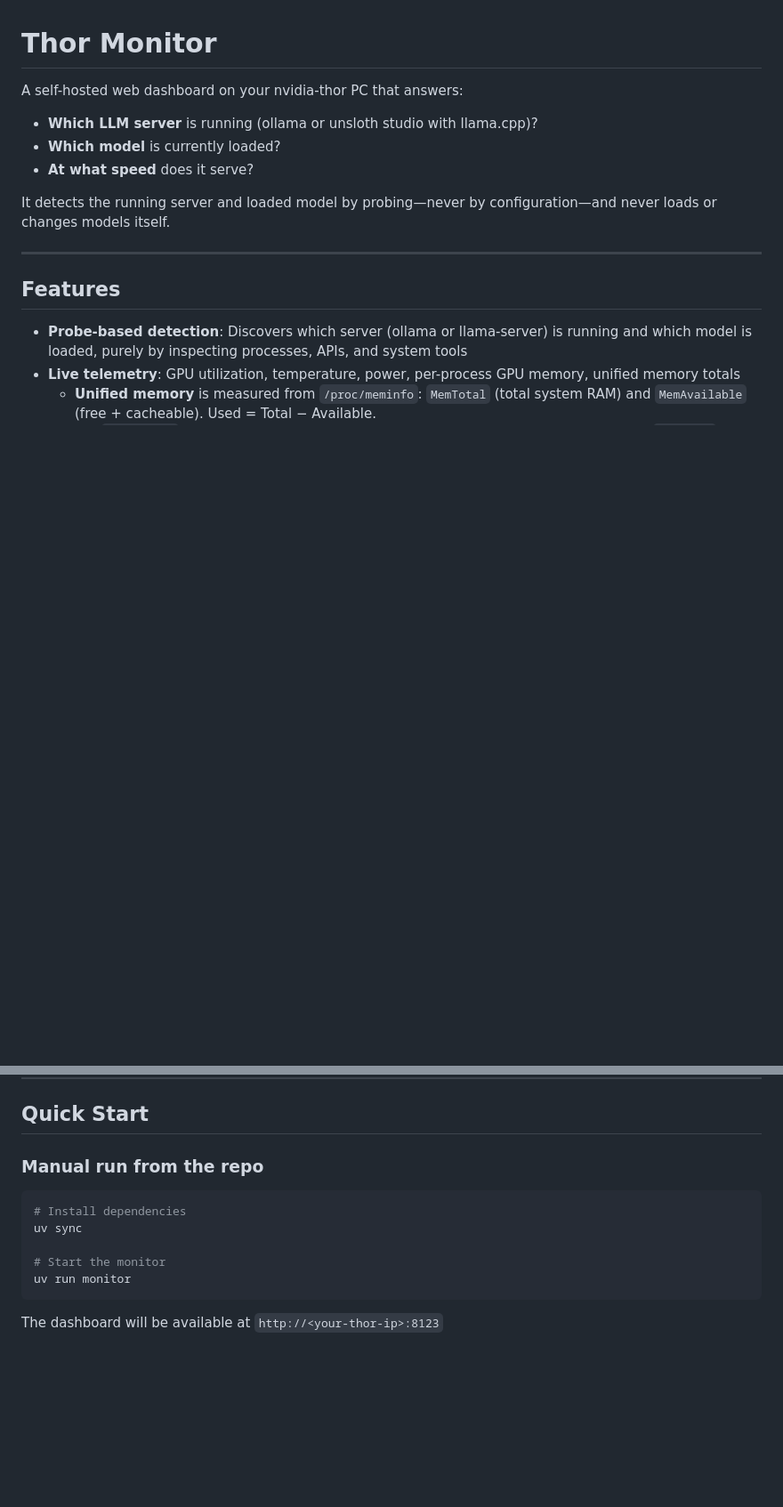
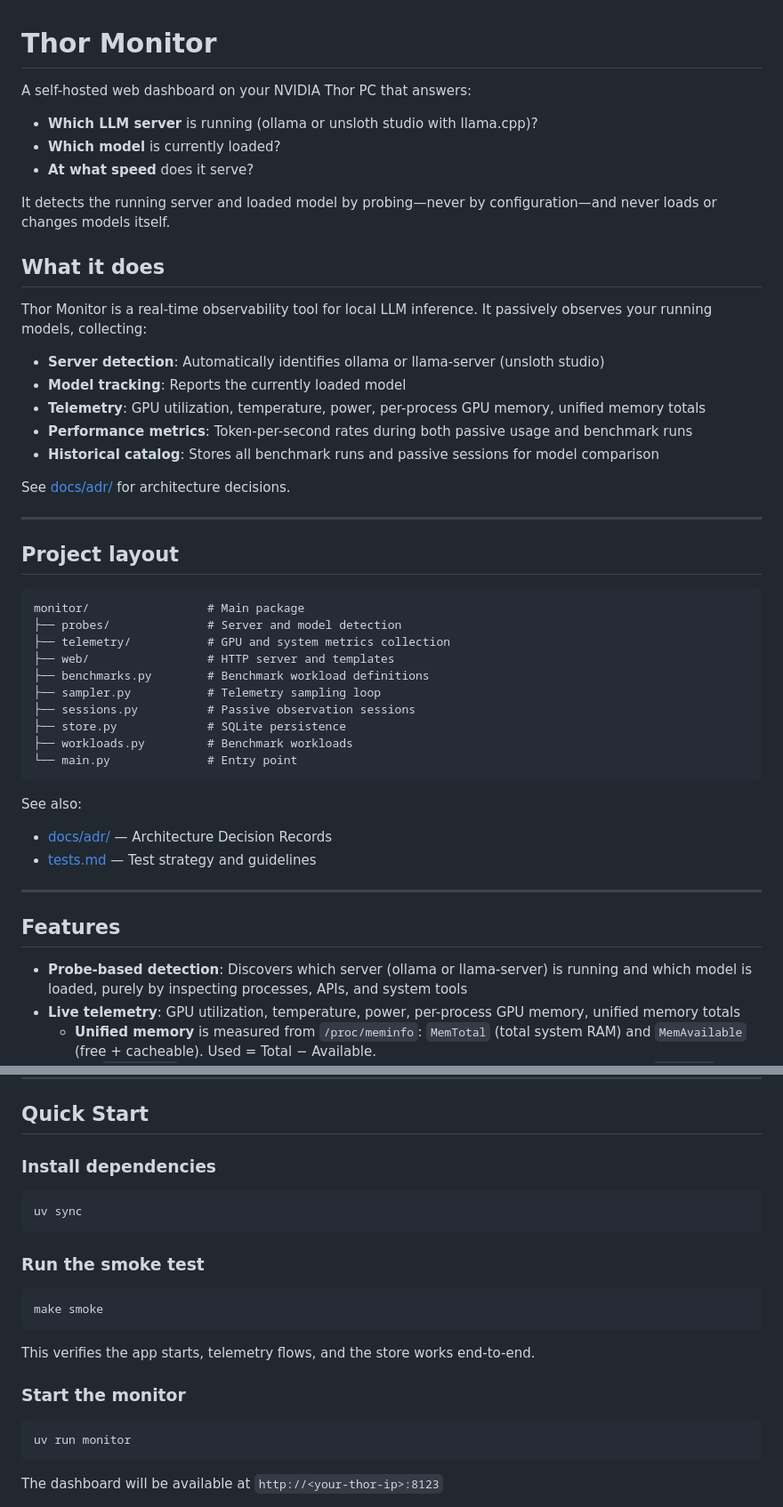
Before and after one commit to xaltmiles/thor-monitor, a Markdown page: README.md, 2 parts joined by grey strips. Shown at 89% size. GitHub-like rendering; blank space fills up the shorter version.

Commit message:
README: add what-it-does, quickstart, and project layout
- Adds 'What it does' section describing the monitoring capabilities
- Reorganizes Quick Start into install → smoke test → start workflow
- Adds 'Project layout' section with module overview
- Links to docs/adr/ for architecture decisions
- Fixes nvidia-thor → NVIDIA Thor capitalization

````diff
--- a/README.md
+++ b/README.md
@@ -1,12 +1,46 @@
 # Thor Monitor
 
-A self-hosted web dashboard on your nvidia-thor PC that answers:
+A self-hosted web dashboard on your NVIDIA Thor PC that answers:
 
 - **Which LLM server** is running (ollama or unsloth studio with llama.cpp)?
 - **Which model** is currently loaded?
 - **At what speed** does it serve?
 
 It detects the running server and loaded model by probing—never by configuration—and never loads or changes models itself.
+
+## What it does
+
+Thor Monitor is a real-time observability tool for local LLM inference. It passively observes your running models, collecting:
+
+- **Server detection**: Automatically identifies ollama or llama-server (unsloth studio)
+- **Model tracking**: Reports the currently loaded model
+- **Telemetry**: GPU utilization, temperature, power, per-process GPU memory, unified memory totals
+- **Performance metrics**: Token-per-second rates during both passive usage and benchmark runs
+- **Historical catalog**: Stores all benchmark runs and passive sessions for model comparison
+
+See [docs/adr/](docs/adr/) for architecture decisions.
+
+---
+
+## Project layout
+
+```
+monitor/                 # Main package
+├── probes/              # Server and model detection
+├── telemetry/           # GPU and system metrics collection
+├── web/                 # HTTP server and templates
+├── benchmarks.py        # Benchmark workload definitions
+├── sampler.py           # Telemetry sampling loop
+├── sessions.py          # Passive observation sessions
+├── store.py             # SQLite persistence
+├── workloads.py         # Benchmark workloads
+└── main.py              # Entry point
+```
+
+See also:
+
+- [docs/adr/](docs/adr/) — Architecture Decision Records
+- [tests.md](tests.md) — Test strategy and guidelines
 
 ---
 
@@ -37,13 +71,23 @@ It detects the running server and loaded model by probing—never by configurati
 
 ## Quick Start
 
-### Manual run from the repo
+### Install dependencies
 
 ```bash
-# Install dependencies
 uv sync
+```
 
-# Start the monitor
+### Run the smoke test
+
+```bash
+make smoke
+```
+
+This verifies the app starts, telemetry flows, and the store works end-to-end.
+
+### Start the monitor
+
+```bash
 uv run monitor
 ```
 
````
